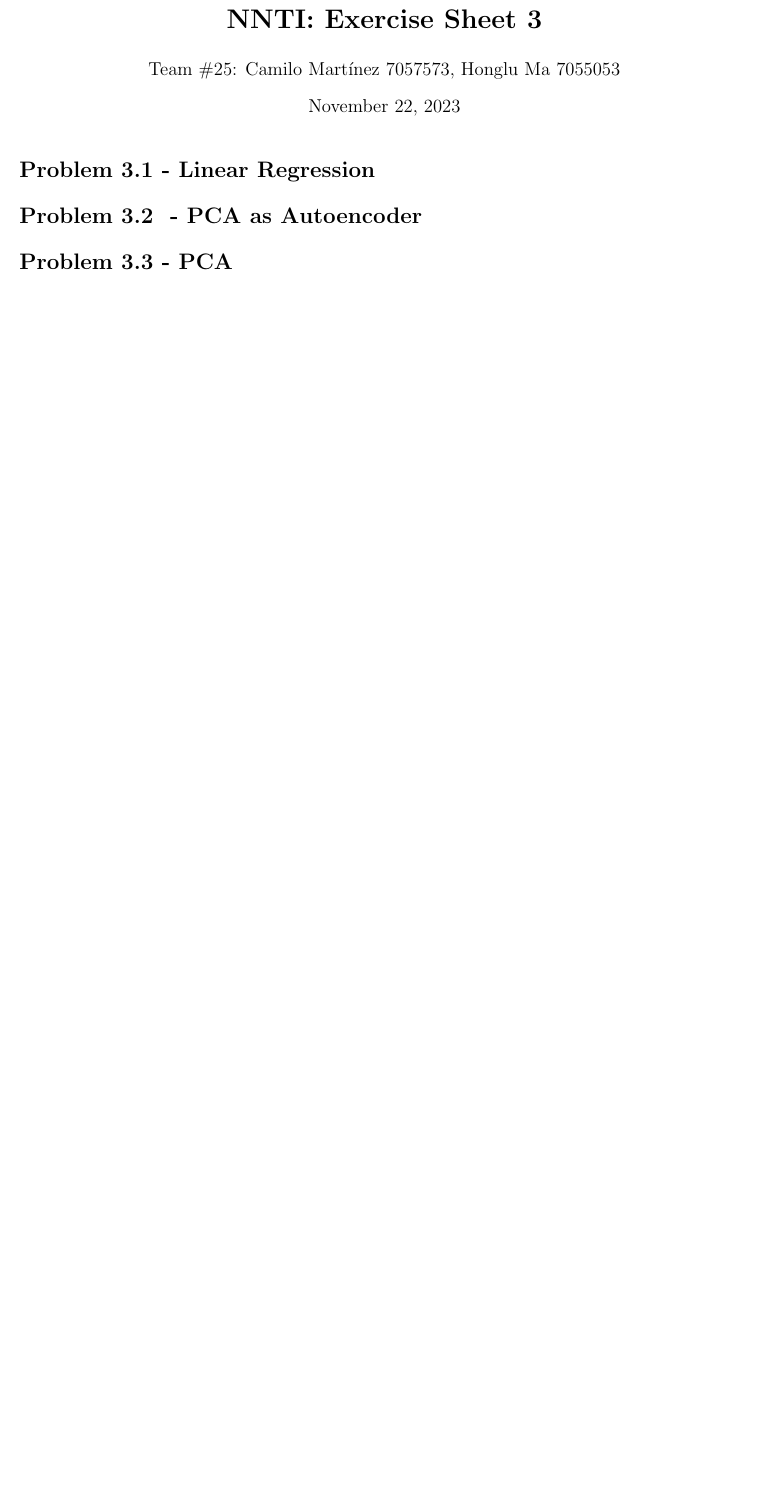
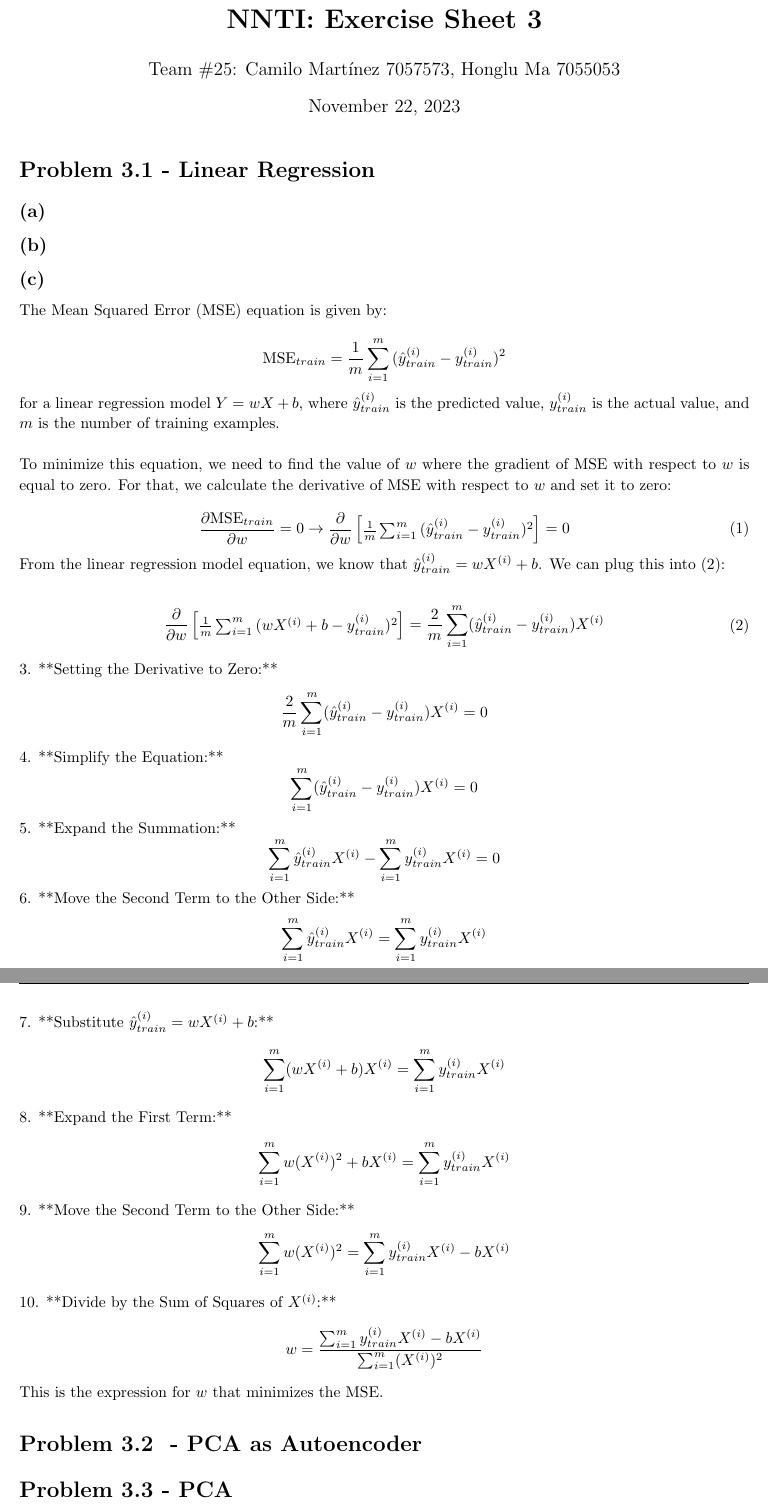
Before and after one commit to Kanakanajm/nnti, a LaTeX problem sheet (Assignment_3/Assignment-3-sol.tex): part of page 1 of 7 before the commit and two parts of pages 1 and 2 of 8 after it, the two joined at a grey line, cut so that both start at the same text, the shorter picture padded with empty space. Compiled offline with pdfLaTeX.

Commit message:
Started MSE proof, unfinished

```diff
--- a/Assignment_3/Assignment-3-sol.tex
+++ b/Assignment_3/Assignment-3-sol.tex
@@ -142,6 +142,84 @@
 \maketitle
 
 \begin{homeworkProblem}{- Linear Regression}
+
+    \subsection*{(a)}
+
+    \subsection*{(b)}
+
+    \subsection*{(c)}
+    The Mean Squared Error (MSE) equation is given by:
+
+    \[
+        \mathrm{MSE}_{train} = \frac{1}{m}\sum_{i=1}^m {(\hat{y}_{train}^{(i)} - y_{train}^{(i)})^2}
+    \]
+
+    for a linear regression model \(Y = wX + b\), where \(\hat{y}_{train}^{(i)}\) is the predicted value, \(y_{train}^{(i)}\) is the actual value, and \(m\) is the number of training examples.\\
+
+    To minimize this equation, we need to find the value of \(w\) where the gradient of MSE with respect to \(w\) is equal to zero. For that, we calculate the derivative of MSE with respect to \(w\) and set it to zero:
+
+    \begin{equation}\label{first}
+        \frac{\partial \mathrm{MSE}_{train}}{\partial w} = 0 \rightarrow
+        \frac{\partial}{\partial w}
+        \begin{bmatrix}
+            \frac{1}{m}\sum_{i=1}^m {(\hat{y}_{train}^{(i)} - y_{train}^{(i)})^2}
+        \end{bmatrix} = 0
+    \end{equation}
+
+    From the linear regression model equation, we know that \(\hat{y}_{train}^{(i)} = wX^{(i)} + b\). We can plug this into (\ref{first}):
+
+    \begin{equation}\label{first}
+        \begin{split}
+            \frac{\partial}{\partial w}
+            \begin{bmatrix}
+                \frac{1}{m}\sum_{i=1}^m {(wX^{(i)} + b - y_{train}^{(i)})^2}
+            \end{bmatrix} = \frac{2}{m} \sum_{i=1}^m (\hat{y}_{train}^{(i)} - y_{train}^{(i)})X^{(i)}
+        \end{split}
+    \end{equation}
+
+
+
+    3. **Setting the Derivative to Zero:**
+    \[
+    \frac{2}{m} \sum_{i=1}^m (\hat{y}_{train}^{(i)} - y_{train}^{(i)})X^{(i)} = 0
+    \]
+
+    4. **Simplify the Equation:**
+    \[
+    \sum_{i=1}^m (\hat{y}_{train}^{(i)} - y_{train}^{(i)})X^{(i)} = 0
+    \]
+
+    5. **Expand the Summation:**
+    \[
+    \sum_{i=1}^m \hat{y}_{train}^{(i)}X^{(i)} - \sum_{i=1}^m y_{train}^{(i)}X^{(i)} = 0
+    \]
+
+    6. **Move the Second Term to the Other Side:**
+    \[
+    \sum_{i=1}^m \hat{y}_{train}^{(i)}X^{(i)} = \sum_{i=1}^m y_{train}^{(i)}X^{(i)}
+    \]
+
+    7. **Substitute \(\hat{y}_{train}^{(i)} = wX^{(i)} + b\):**
+    \[
+    \sum_{i=1}^m (wX^{(i)} + b)X^{(i)} = \sum_{i=1}^m y_{train}^{(i)}X^{(i)}
+    \]
+
+    8. **Expand the First Term:**
+    \[
+    \sum_{i=1}^m w(X^{(i)})^2 + bX^{(i)} = \sum_{i=1}^m y_{train}^{(i)}X^{(i)}
+    \]
+
+    9. **Move the Second Term to the Other Side:**
+    \[
+    \sum_{i=1}^m w(X^{(i)})^2 = \sum_{i=1}^m y_{train}^{(i)}X^{(i)} - bX^{(i)}
+    \]
+
+    10. **Divide by the Sum of Squares of \(X^{(i)}\):**
+    \[
+    w = \frac{\sum_{i=1}^m y_{train}^{(i)}X^{(i)} - bX^{(i)}}{\sum_{i=1}^m (X^{(i)})^2}
+    \]
+
+    This is the expression for \(w\) that minimizes the MSE.
 
 \end{homeworkProblem}
 
```
Also changed, not shown: Assignment_3/Assignment-3-sol.pdf.
